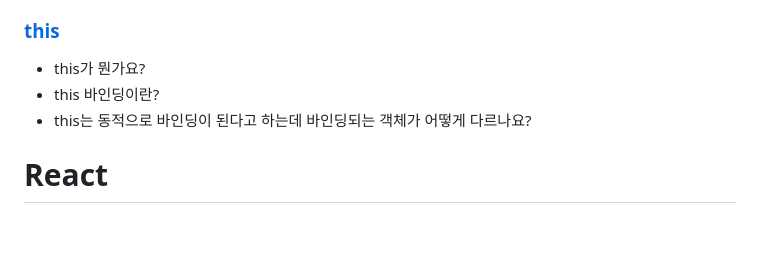
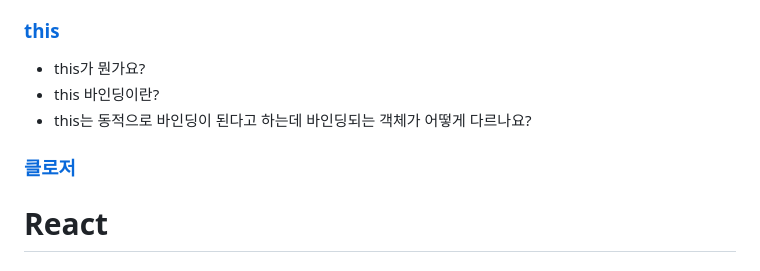
Before and after one commit to SeryeongK/Frontend_All_in_one, a Markdown page: README.md, the part around the change. Drawn GitHub-style; blank space fills up the shorter version.

```diff
--- a/README.md
+++ b/README.md
@@ -136,6 +136,8 @@
 - this 바인딩이란?
 - this는 동적으로 바인딩이 된다고 하는데 바인딩되는 객체가 어떻게 다르나요?
 
+### [클로저](/Javascript/클로저.md)
+
 # React
 
 ### [React 시작](/React/React-시작.md)
```
Also changed, not shown: Javascript/클로저.md (added, +68 -0 lines).
